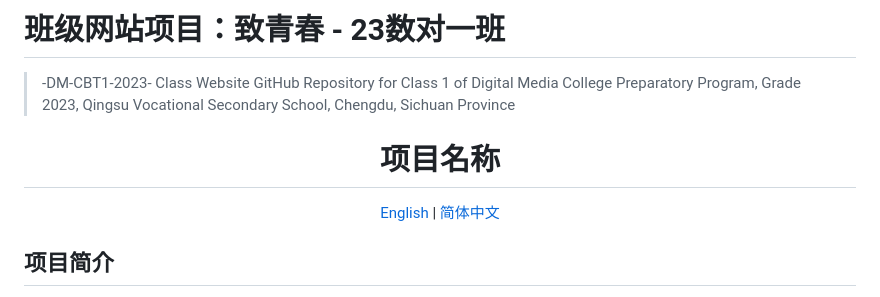
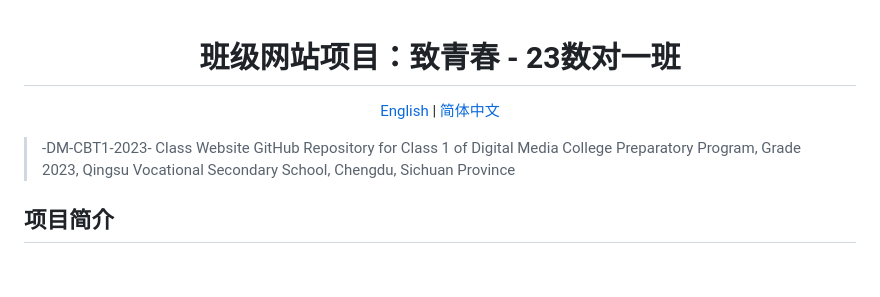
Before and after one commit to WuTongqi01/-DM-CBT1-2023-_Class_Website, a Markdown page: README.zh-CN.md, the part around the change. Rendered like a GitHub page; blank space fills up the shorter version.

```diff
--- a/README.zh-CN.md
+++ b/README.zh-CN.md
@@ -1,11 +1,6 @@
-# 班级网站项目：致青春 - 23数对一班
-
-> -DM-CBT1-2023-
-> Class Website GitHub Repository for Class 1 of Digital Media College Preparatory Program, Grade 2023, Qingsu Vocational Secondary School, Chengdu, Sichuan Province
-
 <div align="center">
 
-<h1>项目名称</h1>
+<h1>班级网站项目：致青春 - 23数对一班</h1>
 
 <p>
   <a href="README.md">English</a> |
@@ -13,6 +8,9 @@
 </p>
 
 </div>
+
+> -DM-CBT1-2023-
+> Class Website GitHub Repository for Class 1 of Digital Media College Preparatory Program, Grade 2023, Qingsu Vocational Secondary School, Chengdu, Sichuan Province
 
 ## 项目简介
 
```
